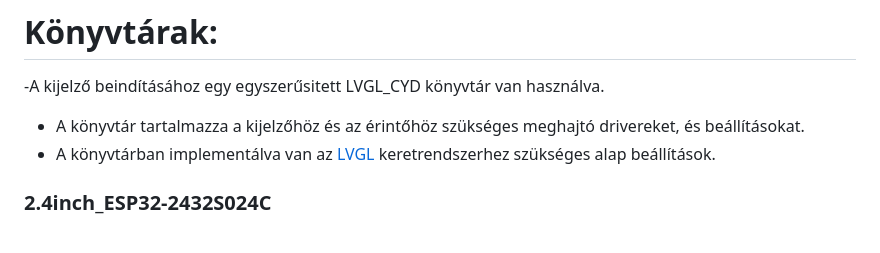
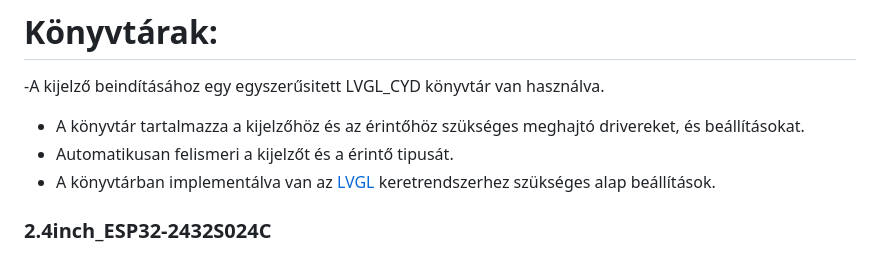
Before and after one commit to znyisztor77/Horgasz_cucc, a Markdown page: README.md, the part around the change. Rendered like a GitHub page.

```diff
--- a/README.md
+++ b/README.md
@@ -30,6 +30,7 @@ uint32_t draw_buf[DRAW_BUF_SIZE / 4];
 # Könyvtárak:
 -A kijelző beindításához egy egyszerűsitett LVGL_CYD könyvtár van használva.
 - A könyvtár tartalmazza a kijelzőhöz és az érintőhöz szükséges meghajtó drivereket, és beállításokat.
+- Automatikusan felismeri a kijelzőt és a érintő tipusát.
 - A könyvtárban implementálva van az [LVGL](https://docs.lvgl.io/9.2/) keretrendszerhez szükséges alap beállítások.
 ### 2.4inch_ESP32-2432S024C
 - [https://github.com/ropg/LVGL_CYD](https://github.com/ropg/LVGL_CYD) Ezzel a könyvtárral a 320X240 kijelzőt be lehet indítani, de csak a 320X240 kijelzőt.
```
